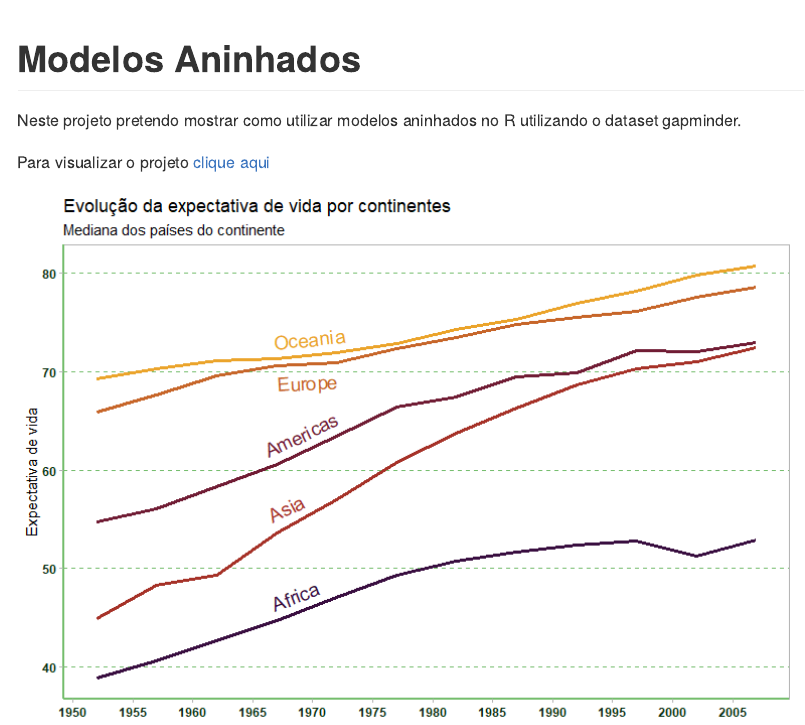
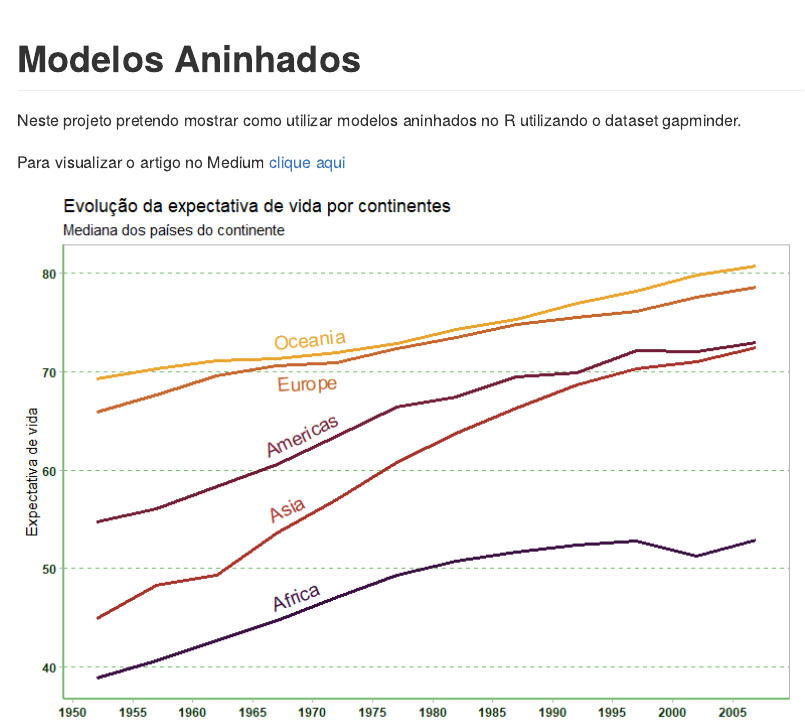
Before and after one commit to RodrigoFP51/modelos_aninhados, an R Markdown document (README.Rmd): the page in a window 1100 px wide, from its top. The pictures show the output file README.md that the author committed with the source, drawn offline in the style of GitHub.

Commit message:
07/02/2023

```diff
--- a/README.Rmd
+++ b/README.Rmd
@@ -18,6 +18,6 @@ knitr::opts_chunk$set(
 
 Neste projeto pretendo mostrar como utilizar modelos aninhados no R utilizando o dataset gapminder.
 
-Para visualizar o projeto [clique aqui](https://medium.com/@rodrigopizzinato/modelos-aninhados-no-r-405b5310da92)
+Para visualizar o artigo no Medium [clique aqui](https://medium.com/@rodrigopizzinato/modelos-aninhados-no-r-405b5310da92)
 
 ![exp_vida](imgs/exp_vida.png)
```
Also changed, not shown: README.md.
